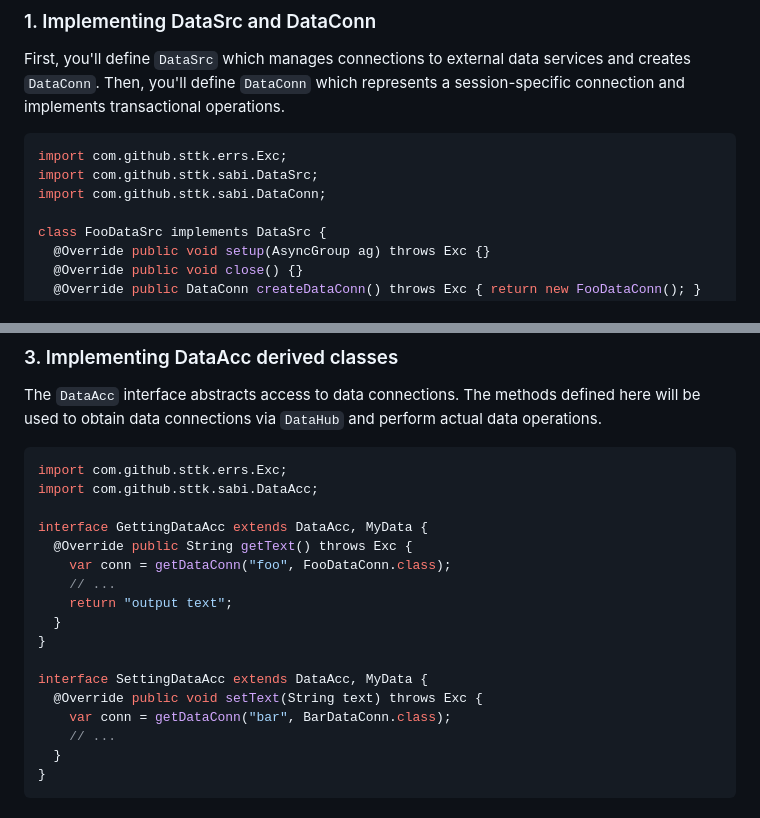
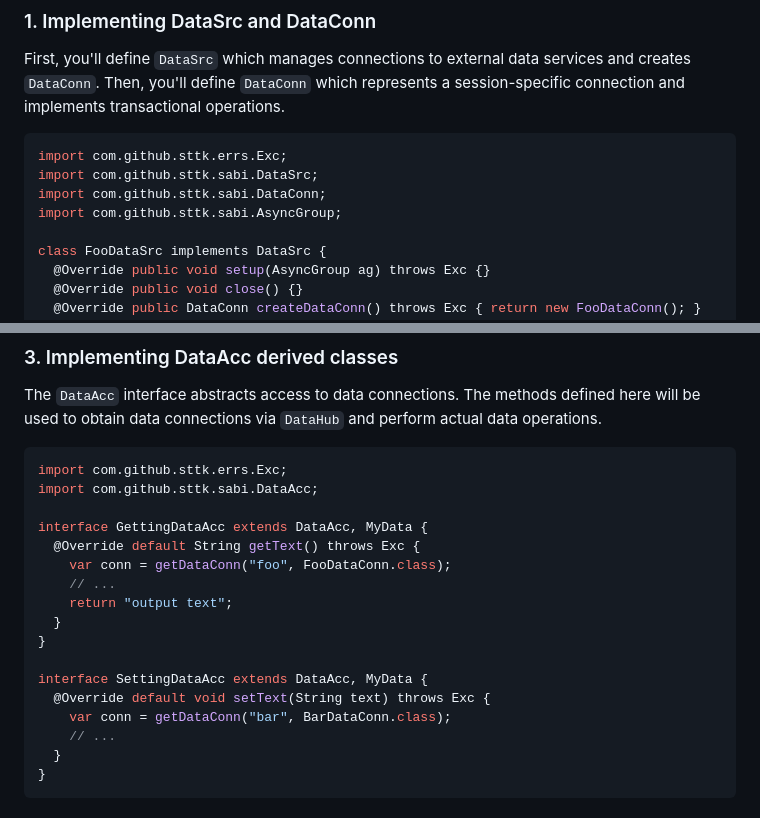
Before and after one commit to sttk/sabi-java, a Markdown page: README.md, 2 parts joined by grey strips. GitHub-like rendering.

```diff
--- a/README.md
+++ b/README.md
@@ -57,6 +57,7 @@ First, you'll define `DataSrc` which manages connections to external data servic
 import com.github.sttk.errs.Exc;
 import com.github.sttk.sabi.DataSrc;
 import com.github.sttk.sabi.DataConn;
+import com.github.sttk.sabi.AsyncGroup;
 
 class FooDataSrc implements DataSrc {
   @Override public void setup(AsyncGroup ag) throws Exc {}
@@ -113,7 +114,7 @@ import com.github.sttk.errs.Exc;
 import com.github.sttk.sabi.DataAcc;
 
 interface GettingDataAcc extends DataAcc, MyData {
-  @Override public String getText() throws Exc {
+  @Override default String getText() throws Exc {
     var conn = getDataConn("foo", FooDataConn.class);
     // ...
     return "output text";
@@ -121,7 +122,7 @@ interface GettingDataAcc extends DataAcc, MyData {
 }
 
 interface SettingDataAcc extends DataAcc, MyData {
-  @Override public void setText(String text) throws Exc {
+  @Override default void setText(String text) throws Exc {
     var conn = getDataConn("bar", BarDataConn.class);
     // ...
   }
```
Also changed, not shown: other parts of README.md (+2 -2 lines).
